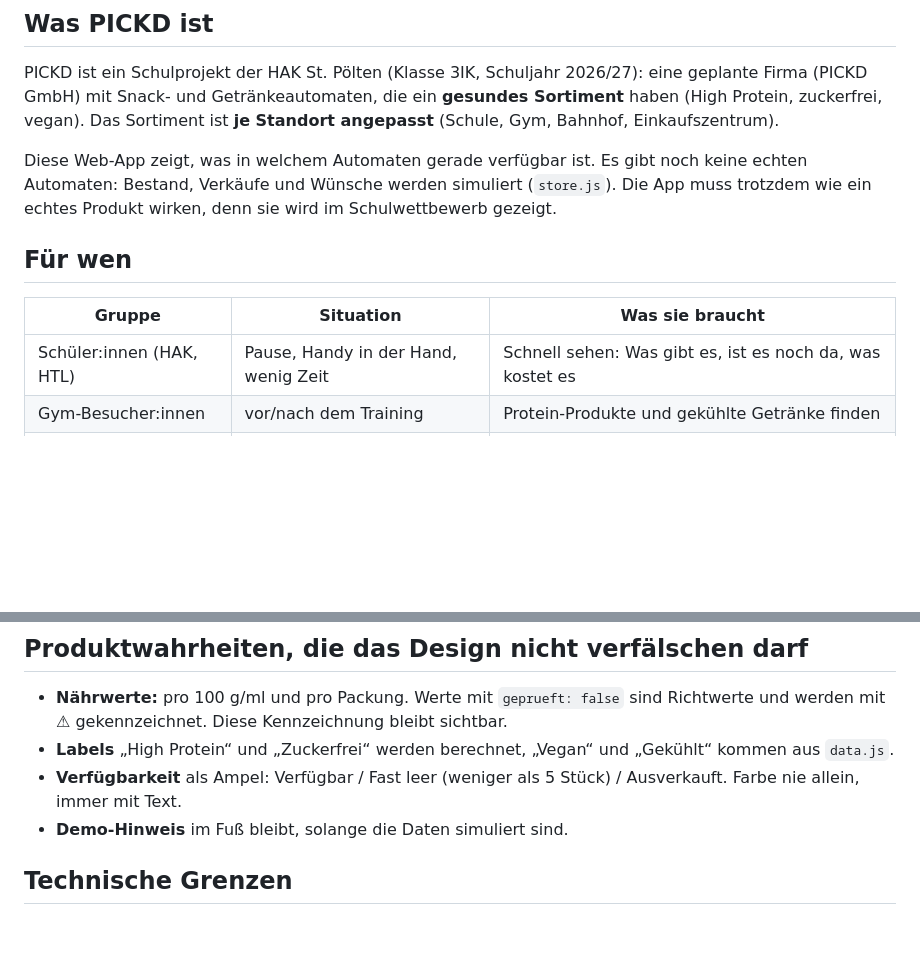
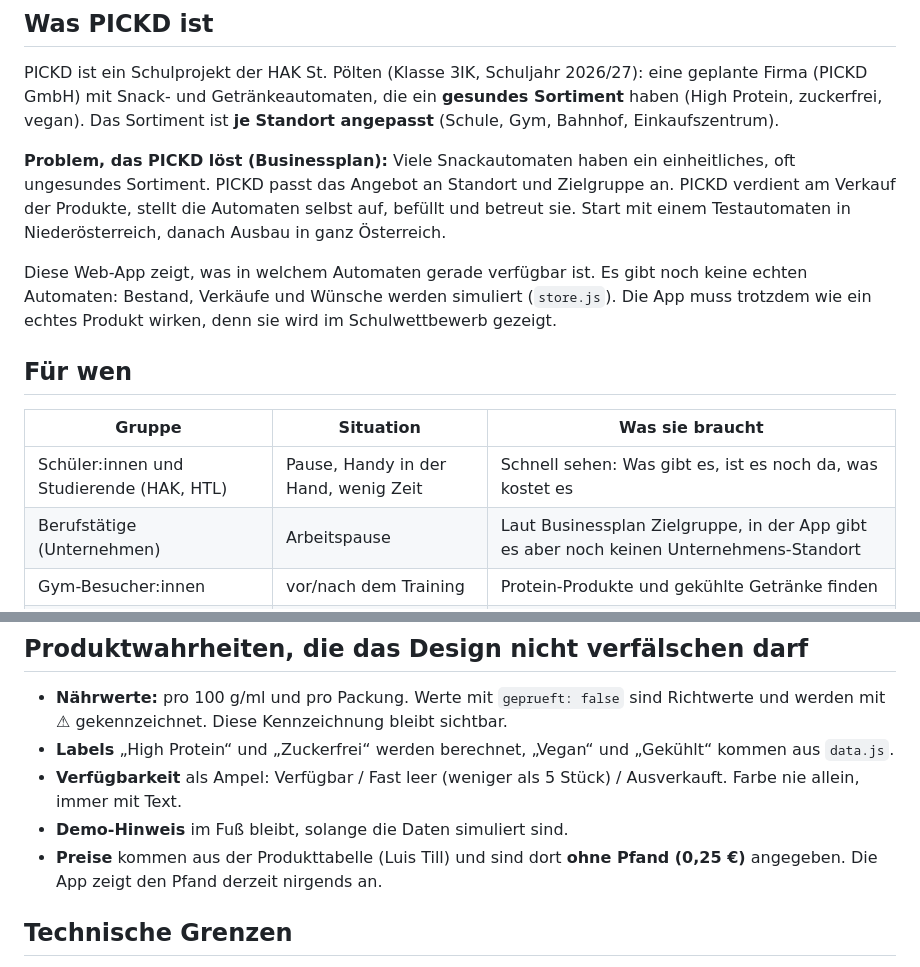
Before and after one commit to PICKD-App/pickd, a Markdown page: PRODUCT.md, 2 parts joined by grey strips. GitHub-like rendering; blank space fills up the shorter version.

```diff
--- a/PRODUCT.md
+++ b/PRODUCT.md
@@ -8,6 +8,11 @@ PICKD ist ein Schulprojekt der HAK St. Pölten (Klasse 3IK, Schuljahr 2026/27):
 (PICKD GmbH) mit Snack- und Getränkeautomaten, die ein **gesundes Sortiment** haben (High Protein,
 zuckerfrei, vegan). Das Sortiment ist **je Standort angepasst** (Schule, Gym, Bahnhof, Einkaufszentrum).
 
+**Problem, das PICKD löst (Businessplan):** Viele Snackautomaten haben ein einheitliches, oft ungesundes
+Sortiment. PICKD passt das Angebot an Standort und Zielgruppe an. PICKD verdient am Verkauf der Produkte,
+stellt die Automaten selbst auf, befüllt und betreut sie. Start mit einem Testautomaten in Niederösterreich,
+danach Ausbau in ganz Österreich.
+
 Diese Web-App zeigt, was in welchem Automaten gerade verfügbar ist. Es gibt noch keine echten Automaten:
 Bestand, Verkäufe und Wünsche werden simuliert (`store.js`). Die App muss trotzdem wie ein echtes
 Produkt wirken, denn sie wird im Schulwettbewerb gezeigt.
@@ -15,7 +20,8 @@ Produkt wirken, denn sie wird im Schulwettbewerb gezeigt.
 ## Für wen
 | Gruppe | Situation | Was sie braucht |
 |---|---|---|
-| Schüler:innen (HAK, HTL) | Pause, Handy in der Hand, wenig Zeit | Schnell sehen: Was gibt es, ist es noch da, was kostet es |
+| Schüler:innen und Studierende (HAK, HTL) | Pause, Handy in der Hand, wenig Zeit | Schnell sehen: Was gibt es, ist es noch da, was kostet es |
+| Berufstätige (Unternehmen) | Arbeitspause | Laut Businessplan Zielgruppe, in der App gibt es aber noch keinen Unternehmens-Standort |
 | Gym-Besucher:innen | vor/nach dem Training | Protein-Produkte und gekühlte Getränke finden |
 | Pendler:innen (Bahnhof) | unterwegs, Eile | Nächster Automat, Verfügbarkeit, Route |
 | Einkaufszentrum | spontan | Überblick, Preis, Nährwerte |
@@ -48,6 +66,7 @@ Produkt wirken, denn sie wird im Schulwettbewerb gezeigt.
 - **Labels** „High Protein“ und „Zuckerfrei“ werden berechnet, „Vegan“ und „Gekühlt“ kommen aus `data.js`.
 - **Verfügbarkeit** als Ampel: Verfügbar / Fast leer (weniger als 5 Stück) / Ausverkauft. Farbe nie allein, immer mit Text.
 - **Demo-Hinweis** im Fuß bleibt, solange die Daten simuliert sind.
+- **Preise** kommen aus der Produkttabelle (Luis Till) und sind dort **ohne Pfand (0,25 €)** angegeben. Die App zeigt den Pfand derzeit nirgends an.
 
 ## Technische Grenzen
 - Reines HTML/CSS/JS, **kein Build-Schritt**, keine Frameworks. Karte: Leaflet + OpenStreetMap.
```
Also changed, not shown: other parts of PRODUCT.md (+27 -2 lines).
